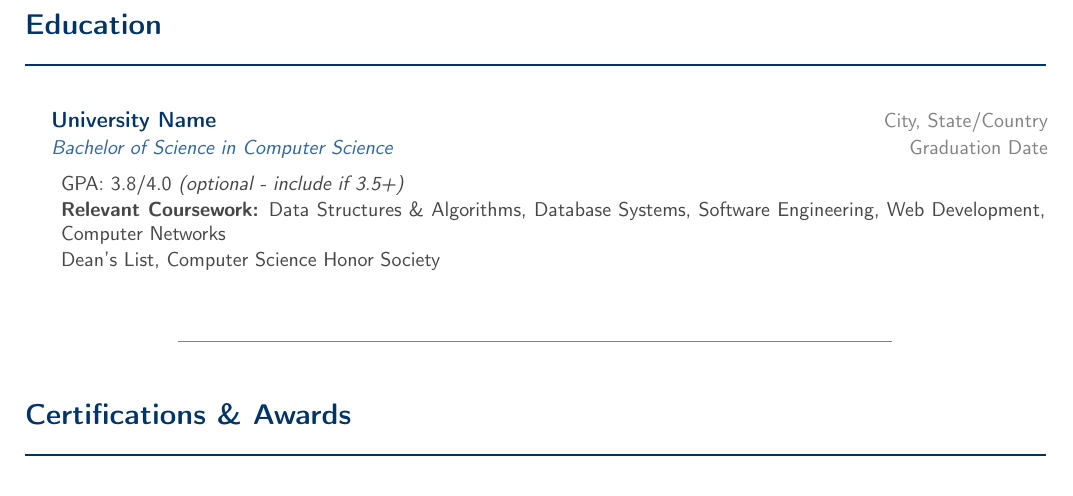
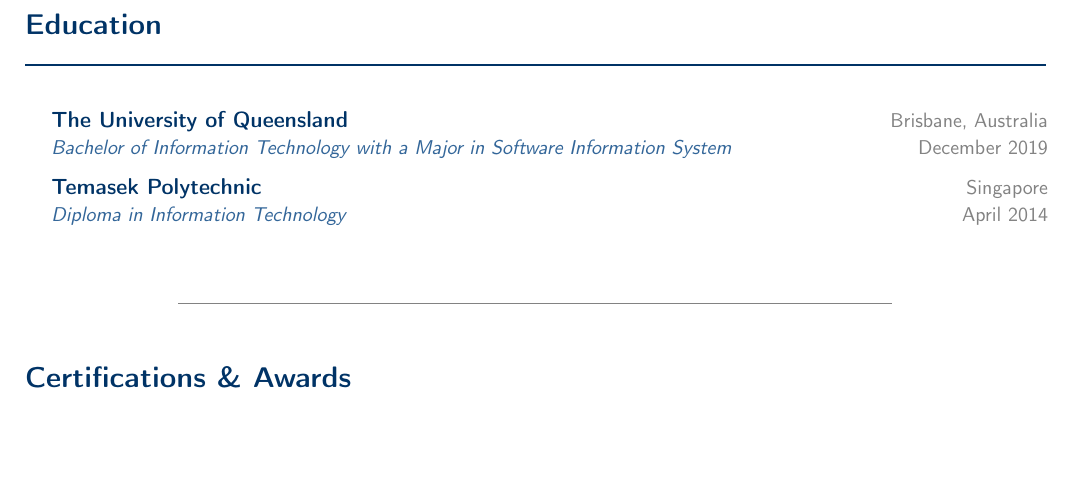
Before and after one commit to MarcusCJH/marcuscjh-resume, a LaTeX CV (src/resume.tex, which reads src/sections/education.tex): part of page 2 of 2, cut so that both start at the same text, the shorter picture padded with empty space. Compiled offline with pdfLaTeX.

Commit message:
Update education.tex

```diff
--- a/src/sections/education.tex
+++ b/src/sections/education.tex
@@ -1,14 +1,11 @@
 \customsection{Education}
 
 \begin{itemize}
-    \resumeSubheading
-        {University Name}{City, State/Country}
-        {Bachelor of Science in Computer Science}{Graduation Date}
-        \begin{itemize}
-            \resumeItem{GPA: 3.8/4.0 \textit{(optional - include if 3.5+)}}
-            \resumeItem{\textbf{Relevant Coursework:} Data Structures \& Algorithms, Database Systems, Software Engineering, Web Development, Computer Networks}
-            \resumeItem{Dean's List, Computer Science Honor Society}
-        \end{itemize}
+    \resumeSubheading{The University of Queensland}{Brisbane, Australia}
+    {Bachelor of Information Technology with a Major in Software Information System}{December 2019}
+
+    \resumeSubheading{Temasek Polytechnic}{Singapore}
+    {Diploma in Information Technology}{April 2014}
 \end{itemize}
 
-\sectionspace
+\vspace{4pt}
```
